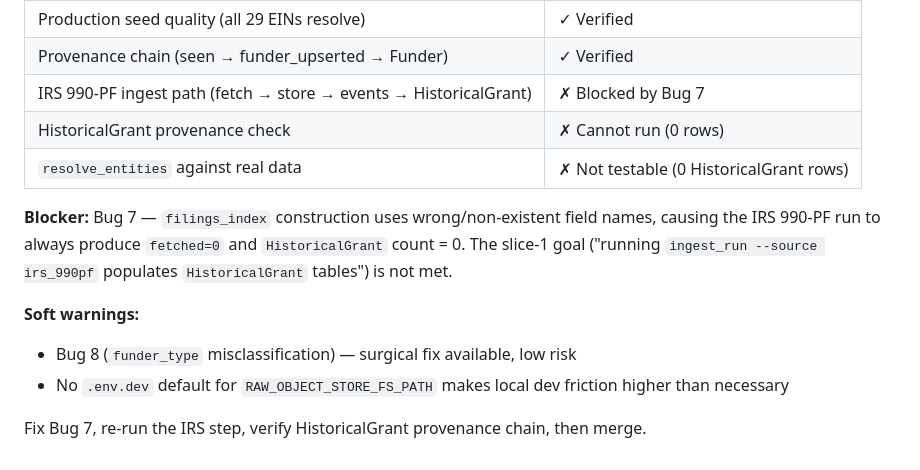
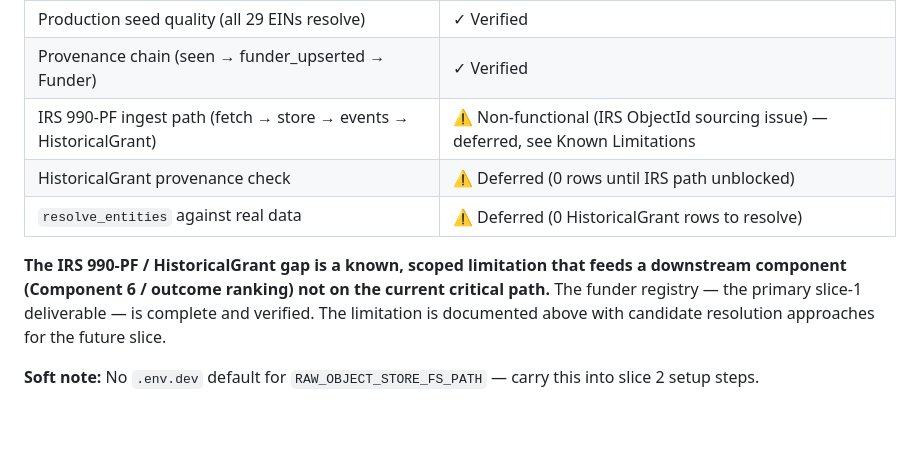
Before and after one commit to cpuglis1/understory-commons, a Markdown page: docs/handoffs/2026-05-18-grants-slice1-complete.md, the part around one of its changes. Drawn GitHub-style; blank space fills up the shorter version.

```diff
--- a/docs/handoffs/2026-05-18-grants-slice1-complete.md
+++ b/docs/handoffs/2026-05-18-grants-slice1-complete.md
@@ -150,13 +169,9 @@ These cause no harm. The object store is content-addressed and orphaned blobs ar
 | Production seed quality (all 29 EINs resolve) | ✓ Verified |
 | Provenance chain (seen → funder_upserted → Funder) | ✓ Verified |
-| IRS 990-PF ingest path (fetch → store → events → HistoricalGrant) | ✗ Blocked by Bug 7 |
-| HistoricalGrant provenance check | ✗ Cannot run (0 rows) |
-| `resolve_entities` against real data | ✗ Not testable (0 HistoricalGrant rows) |
+| IRS 990-PF ingest path (fetch → store → events → HistoricalGrant) | ⚠ Non-functional (IRS ObjectId sourcing issue) — deferred, see Known Limitations |
+| HistoricalGrant provenance check | ⚠ Deferred (0 rows until IRS path unblocked) |
+| `resolve_entities` against real data | ⚠ Deferred (0 HistoricalGrant rows to resolve) |
 
-**Blocker:** Bug 7 — `filings_index` construction uses wrong/non-existent field names, causing the IRS 990-PF run to always produce `fetched=0` and `HistoricalGrant` count = 0. The slice-1 goal ("running `ingest_run --source irs_990pf` populates `HistoricalGrant` tables") is not met.
+**The IRS 990-PF / HistoricalGrant gap is a known, scoped limitation that feeds a downstream component (Component 6 / outcome ranking) not on the current critical path.** The funder registry — the primary slice-1 deliverable — is complete and verified. The limitation is documented above with candidate resolution approaches for the future slice.
 
-**Soft warnings:**
-- Bug 8 (`funder_type` misclassification) — surgical fix available, low risk
-- No `.env.dev` default for `RAW_OBJECT_STORE_FS_PATH` makes local dev friction higher than necessary
-
-Fix Bug 7, re-run the IRS step, verify HistoricalGrant provenance chain, then merge.
+**Soft note:** No `.env.dev` default for `RAW_OBJECT_STORE_FS_PATH` — carry this into slice 2 setup steps.
```
Also changed, not shown: other parts of docs/handoffs/2026-05-18-grants-slice1-complete.md (+29 -10 lines).
